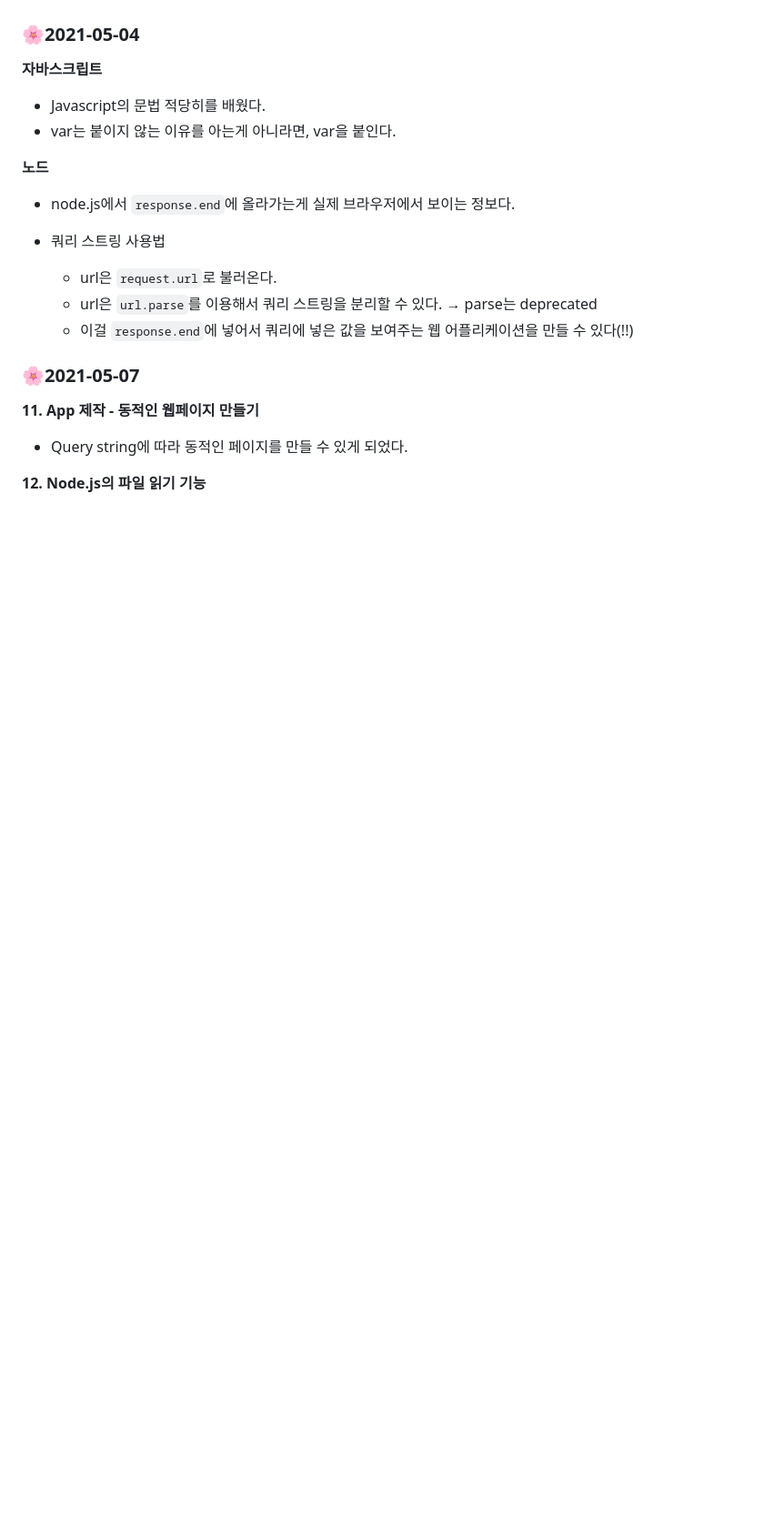
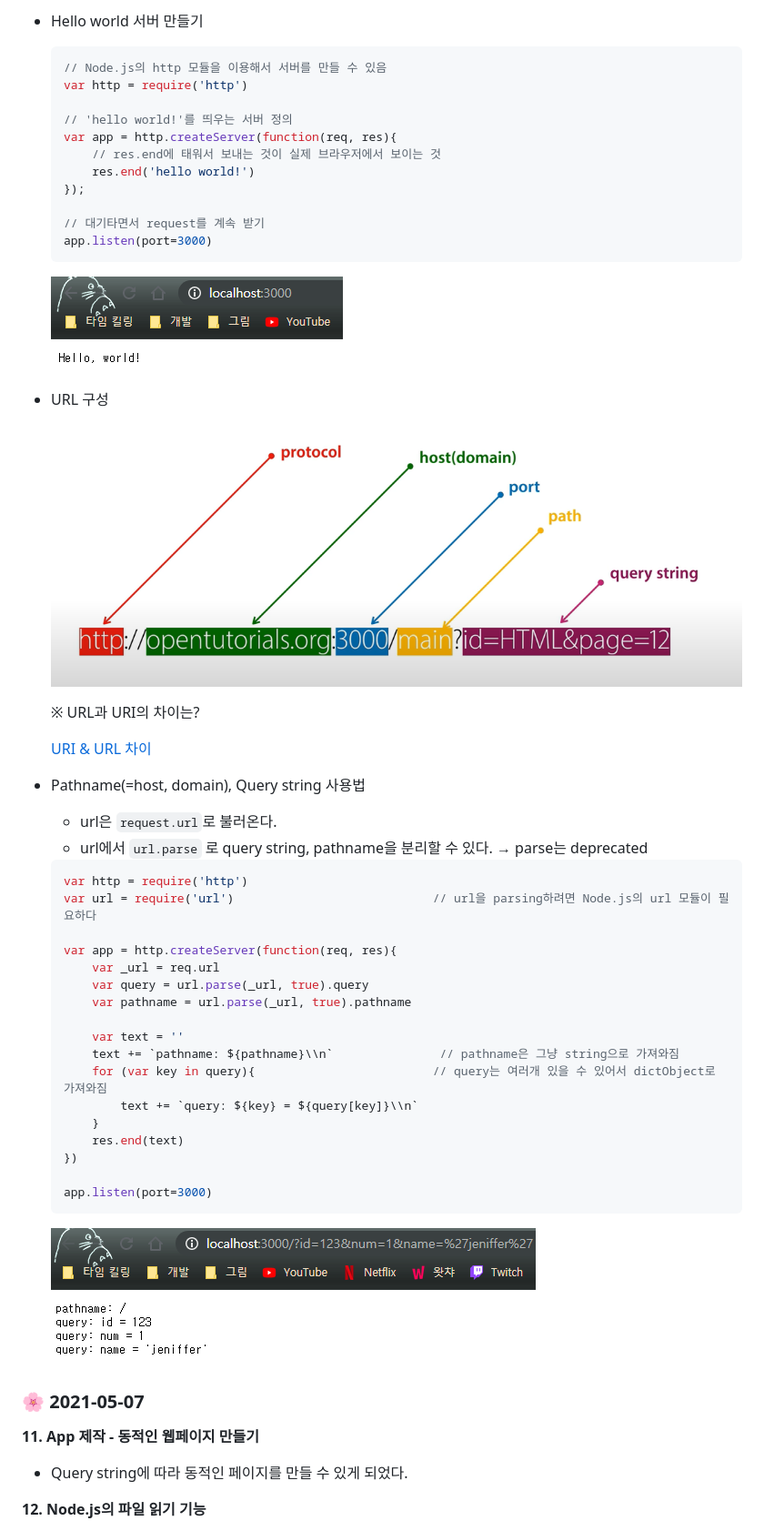
Before and after one commit to FloweryK/NodeJS-Sandbox, a Markdown page: README.md, the part around the change printed below. Shown: that part at 91% size. GitHub-like rendering; pictures changed too: readme/helloworld.PNG (added), readme/url-parse.PNG (added), readme/url.PNG (added); blank space fills up the shorter version.

Commit message:
readme updated, opentutorials web2 node js updated

````diff
--- a/README.md
+++ b/README.md
@@ -45,25 +47,58 @@
 
+- Hello world 서버 만들기
 
-### 🌸2021-05-04
+  ```jsx
+  // Node.js의 http 모듈을 이용해서 서버를 만들 수 있음
+  var http = require('http')
 
-**자바스크립트**
+  // 'hello world!'를 띄우는 서버 정의
+  var app = http.createServer(function(req, res){
+      // res.end에 태워서 보내는 것이 실제 브라우저에서 보이는 것
+      res.end('hello world!')
+  });
 
-- Javascript의 문법 적당히를 배웠다.
-- var는 붙이지 않는 이유를 아는게 아니라면, var을 붙인다.
+  // 대기타면서 request를 계속 받기
+  app.listen(port=3000)
+  ```
 
-**노드**
+  ![helloworld](readme/helloworld.PNG)
 
-- node.js에서 `response.end`에 올라가는게 실제 브라우저에서 보이는 정보다.
+- URL 구성
 
-- 쿼리 스트링 사용법
+  <img src="readme/url.PNG" alt="url" style="zoom: 67%;" />
+
+  ※ URL과 URI의 차이는?
+
+  [URI & URL 차이](https://velog.io/@jch9537/URI-URL)
+
+- Pathname(=host, domain), Query string 사용법
 
   - url은 `request.url`로 불러온다.
-  - url은 `url.parse`를 이용해서 쿼리 스트링을 분리할 수 있다. → parse는 deprecated
-  - 이걸 `response.end`에 넣어서 쿼리에 넣은 값을 보여주는 웹 어플리케이션을 만들 수 있다(!!)
+  - url에서 `url.parse` 로 query string, pathname을 분리할 수 있다. → parse는 deprecated
 
+  ```jsx
+  var http = require('http')
+  var url = require('url')                            // url을 parsing하려면 Node.js의 url 모듈이 필요하다
 
+  var app = http.createServer(function(req, res){
+      var _url = req.url
+      var query = url.parse(_url, true).query
+      var pathname = url.parse(_url, true).pathname
 
-### 🌸2021-05-07
+      var text = ''
+      text += `pathname: ${pathname}\\n`               // pathname은 그냥 string으로 가져와짐
+      for (var key in query){                         // query는 여러개 있을 수 있어서 dictObject로 가져와짐
+          text += `query: ${key} = ${query[key]}\\n`
+      }
+      res.end(text)
+  })
+
+  app.listen(port=3000)
+  ```
+
+  ![url-parse](readme/url-parse.PNG)
+
+### 🌸 2021-05-07
 
 **11. App 제작 - 동적인 웹페이지 만들기**
 
````
Also changed, not shown: other parts of README.md (+54 -2 lines), readme/fileread-directory.PNG (added), 4 other files.
